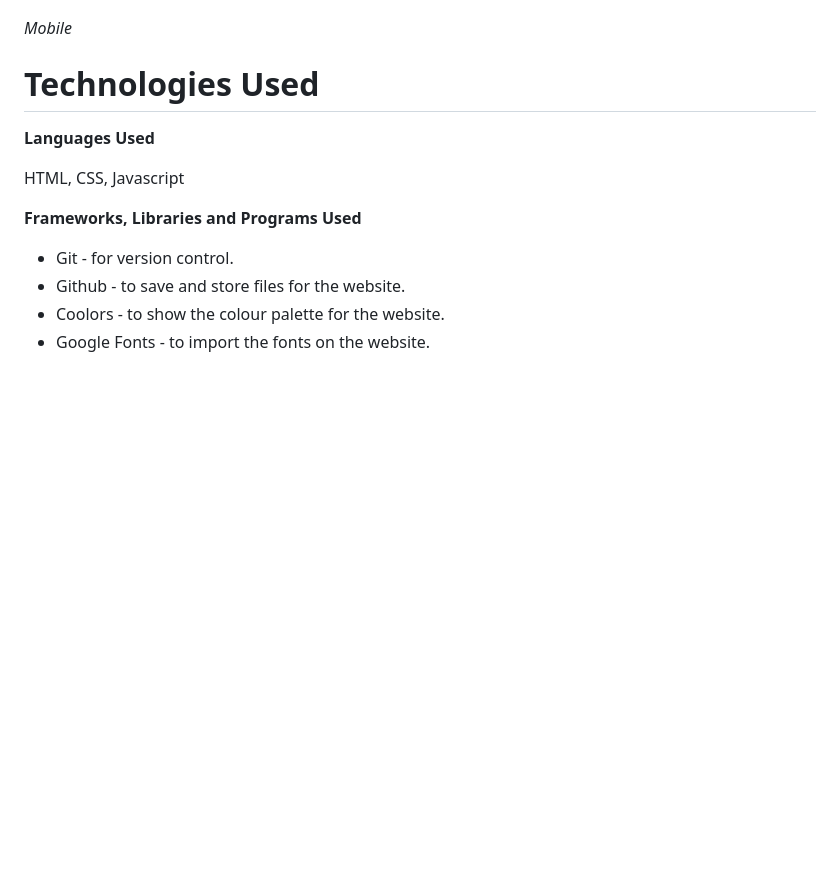
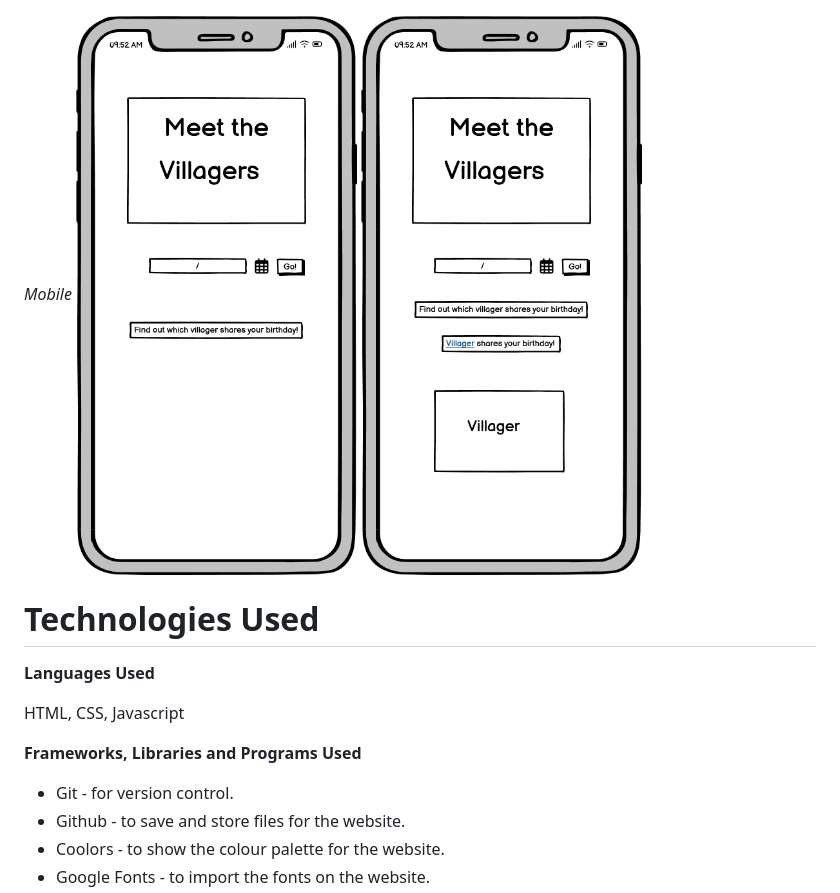
Before and after one commit to acmuckian/Milestone-Project-JS-2, a Markdown page: README.md, the part around the change printed below. Drawn GitHub-style; pictures changed too: images/birthdaycheckersuccessmobile.png (added), images/mobilebirthdaydefault.png (added); blank space fills up the shorter version.

```diff
--- a/README.md
+++ b/README.md
@@ -85,7 +87,8 @@ _Tablet_
 ![wireframe when you search for a villager with a birthday](images/birthdaycheckersuccess.png)
 
 _Mobile_
-
+![wireframe of the birthdaychecker default on mobile](images/mobilebirthdaydefault.png)
+![wirefame when you search for a villager with a birthday on mobile](images/birthdaycheckersuccessmobile.png)
 
 # Technologies Used
 **Languages Used**
```
Also changed, not shown: other parts of README.md (+2 -0 lines), 3 other files.
